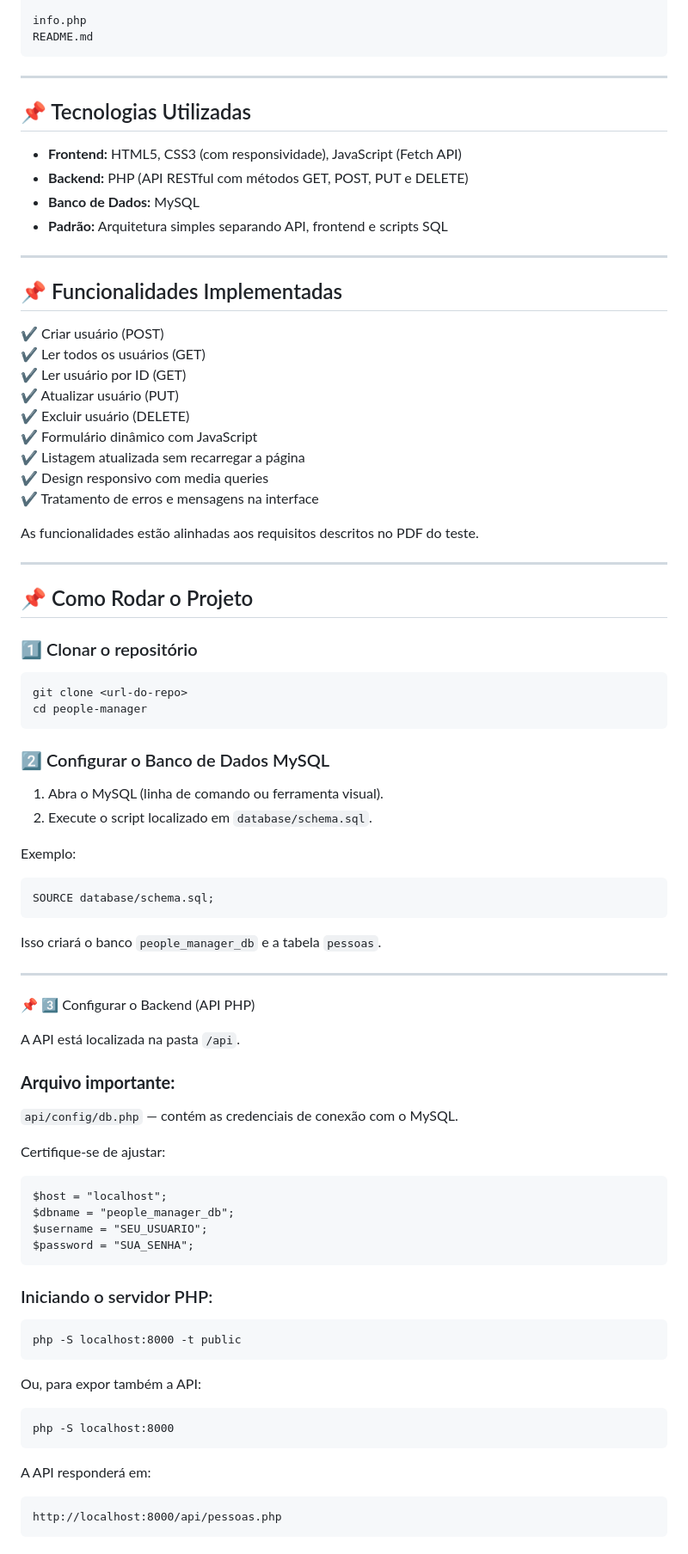
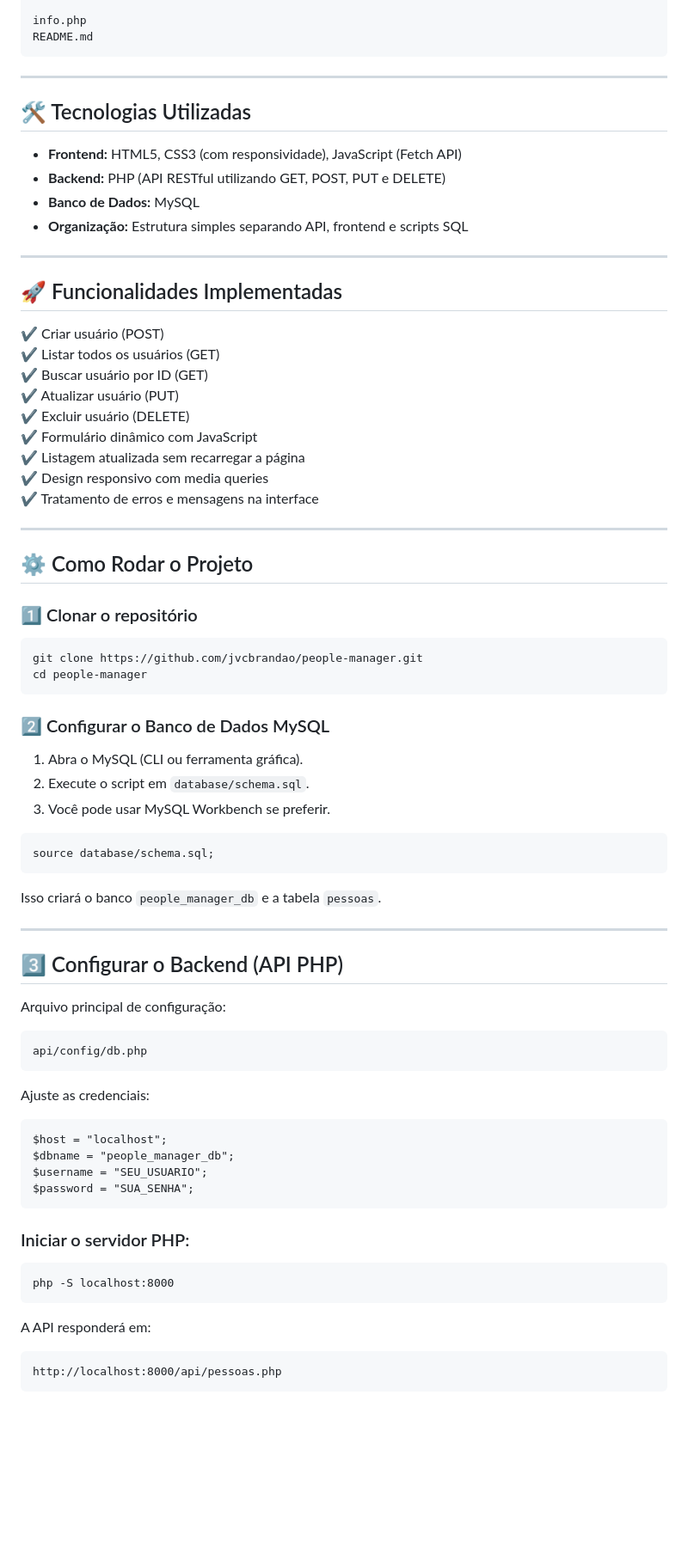
Before and after one commit to jvcbrandao/people-manager, a Markdown page: README.md, the part around one of its changes. Shown at 86% size. Rendered like a GitHub page; blank space fills up the shorter version.

````diff
--- a/README.md
+++ b/README.md
@@ -23,22 +24,23 @@ public/
 info.php
 README.md
 ```
------------------------------------------------------------
-📌 Tecnologias Utilizadas
------------------------------------------------------------
+
+---
+
+## 🛠 Tecnologias Utilizadas
 
 - **Frontend:** HTML5, CSS3 (com responsividade), JavaScript (Fetch API)
-- **Backend:** PHP (API RESTful com métodos GET, POST, PUT e DELETE)
+- **Backend:** PHP (API RESTful utilizando GET, POST, PUT e DELETE)
 - **Banco de Dados:** MySQL
-- **Padrão:** Arquitetura simples separando API, frontend e scripts SQL
+- **Organização:** Estrutura simples separando API, frontend e scripts SQL
 
------------------------------------------------------------
-📌 Funcionalidades Implementadas
------------------------------------------------------------
+---
+
+## 🚀 Funcionalidades Implementadas
 
 ✔ Criar usuário (POST)
-✔ Ler todos os usuários (GET)
-✔ Ler usuário por ID (GET)
+✔ Listar todos os usuários (GET)
+✔ Buscar usuário por ID (GET)
 ✔ Atualizar usuário (PUT)
 ✔ Excluir usuário (DELETE)
 ✔ Formulário dinâmico com JavaScript
@@ -46,39 +48,40 @@ README.md
 ✔ Design responsivo com media queries
 ✔ Tratamento de erros e mensagens na interface
 
-As funcionalidades estão alinhadas aos requisitos descritos no PDF do teste.
+---
 
------------------------------------------------------------
-📌 Como Rodar o Projeto
------------------------------------------------------------
+## ⚙️ Como Rodar o Projeto
 
 ### 1️⃣ Clonar o repositório
 ```
-git clone <url-do-repo>
+git clone https://github.com/jvcbrandao/people-manager.git
 cd people-manager
 ```
 
 ### 2️⃣ Configurar o Banco de Dados MySQL
 
-1. Abra o MySQL (linha de comando ou ferramenta visual).
-2. Execute o script localizado em `database/schema.sql`.
+1. Abra o MySQL (CLI ou ferramenta gráfica).
+2. Execute o script em `database/schema.sql`.
+3. Você pode usar MySQL Workbench se preferir.
 
-Exemplo:
 ```
-SOURCE database/schema.sql;
+source database/schema.sql;
 ```
 
 Isso criará o banco `people_manager_db` e a tabela `pessoas`.
 
------------------------------------------------------------
-📌 3️⃣ Configurar o Backend (API PHP)
+---
 
-A API está localizada na pasta `/api`.
+## 3️⃣ Configurar o Backend (API PHP)
 
-### **Arquivo importante:**
-`api/config/db.php` — contém as credenciais de conexão com o MySQL.
+Arquivo principal de configuração:
 
-Certifique‑se de ajustar:
+```
+api/config/db.php
+```
+
+Ajuste as credenciais:
+
 ```
 $host = "localhost";
 $dbname = "people_manager_db";
@@ -86,17 +89,13 @@ $username = "SEU_USUARIO";
 $password = "SUA_SENHA";
 ```
 
-### Iniciando o servidor PHP:
-```
-php -S localhost:8000 -t public
-```
-
-Ou, para expor também a API:
+### Iniciar o servidor PHP:
 ```
 php -S localhost:8000
 ```
 
 A API responderá em:
+
 ```
 http://localhost:8000/api/pessoas.php
 ```
````
Also changed, not shown: other parts of README.md (+38 -46 lines).
